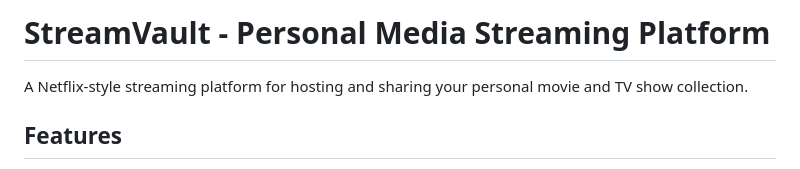
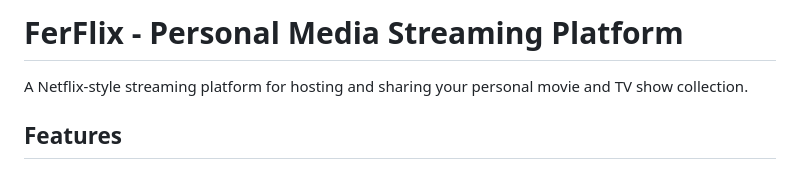
Before and after one commit to ActionJacksonTheIII/Ferflix, a Markdown page: README.md, the part around the change. GitHub-like rendering.

Commit message:
Rename project from StreamVault to FerFlix

```diff
--- a/README.md
+++ b/README.md
@@ -1,4 +1,4 @@
-# StreamVault - Personal Media Streaming Platform
+# FerFlix - Personal Media Streaming Platform
 
 A Netflix-style streaming platform for hosting and sharing your personal movie and TV show collection.
 
```
